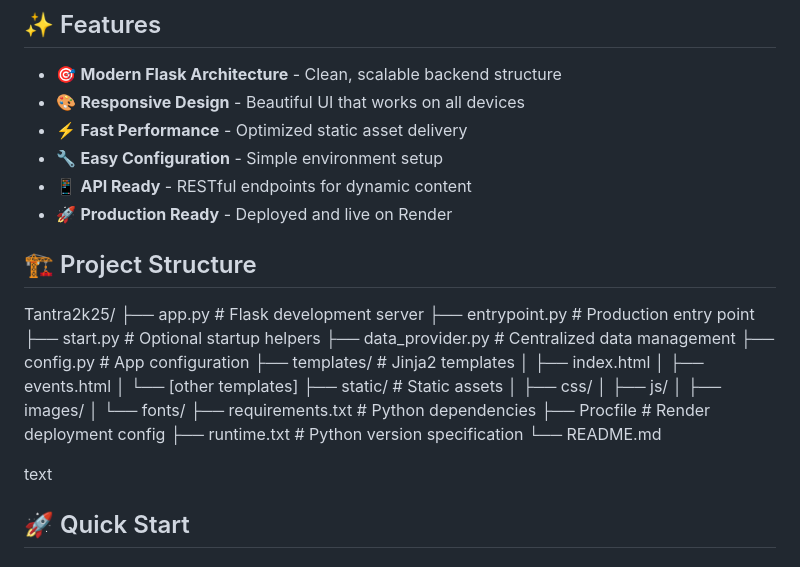
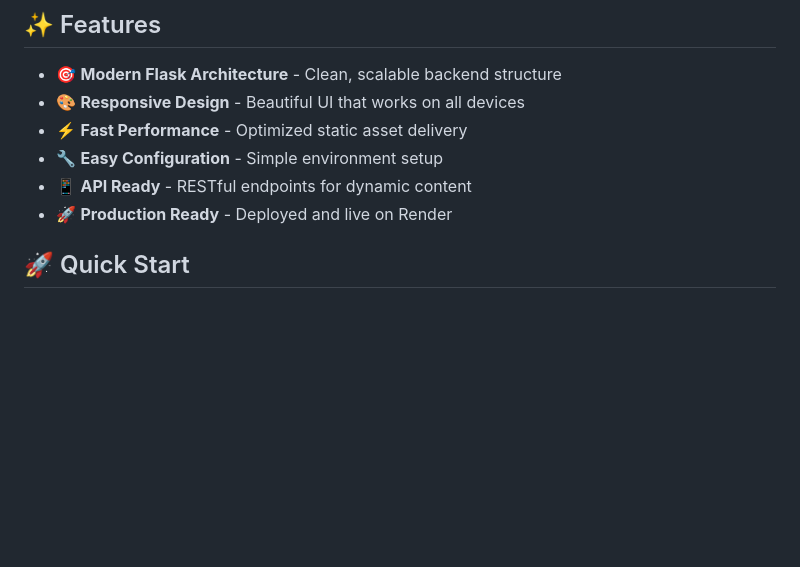
Before and after one commit to albinosiby/Tantra2k25, a Markdown page: README.md, the part around one of its changes. Drawn GitHub-style; blank space fills up the shorter version.

```diff
--- a/README.md
+++ b/README.md
@@ -26,28 +26,6 @@ markdown
 - 📱 **API Ready** - RESTful endpoints for dynamic content
 - 🚀 **Production Ready** - Deployed and live on Render
 
-## 🏗️ Project Structure
-Tantra2k25/
-├── app.py # Flask development server
-├── entrypoint.py # Production entry point
-├── start.py # Optional startup helpers
-├── data_provider.py # Centralized data management
-├── config.py # App configuration
-├── templates/ # Jinja2 templates
-│ ├── index.html
-│ ├── events.html
-│ └── [other templates]
-├── static/ # Static assets
-│ ├── css/
-│ ├── js/
-│ ├── images/
-│ └── fonts/
-├── requirements.txt # Python dependencies
-├── Procfile # Render deployment config
-├── runtime.txt # Python version specification
-└── README.md
-
-text
 
 ## 🚀 Quick Start
 
```
Also changed, not shown: other parts of README.md (+1 -1 lines).
